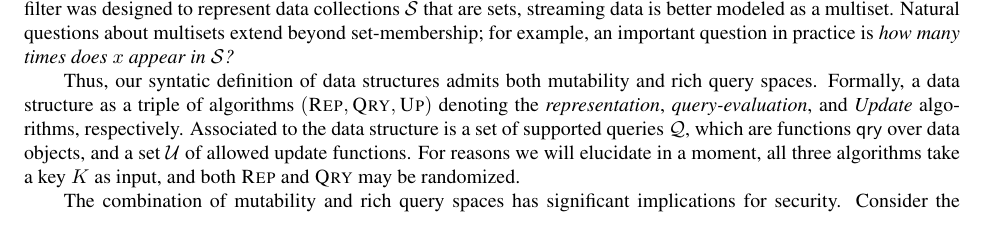
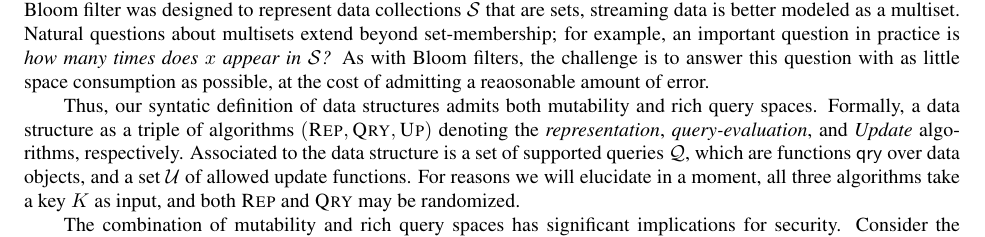
Before and after one commit to dmclayton/Mutable-Data-Structures, a LaTeX paper (mutable.tex, which reads intro.tex): part of page 3 of 28, cut so that both start at the same text. Compiled offline with pdfLaTeX.

Commit message:
WIP intro continued

```diff
--- a/intro.tex
+++ b/intro.tex
@@ -35,11 +35,13 @@ Concrete examples of these include the counting filter~\cite{xxx}, count-min
 sketch~\cite{xxx}, the cuckoo filter~\cite{xxx}, \todo{DC}{Add references and
 add any other data structuers you feel should be named here.}
 %
-Next, while the Bloom filter was designed to represent
-data collections~$\col$ that are sets, streaming data is
-better modeled as a multiset.  Natural questions about multisets
-extend beyond set-membership; for example, an important question in practice is
-\emph{how many times does~$x$ appear in~$\col$?}
+Next, while the Bloom filter was designed to represent data collections~$\col$
+that are sets, streaming data is better modeled as a multiset.  Natural
+questions about multisets extend beyond set-membership; for example, an
+important question in practice is \emph{how many times does~$x$ appear
+in~$\col$?} As with Bloom filters, the challenge is to answer this question with
+as little space consumption as possible, at the cost of admitting a reaosonable
+amount of error.
 
 Thus, our syntatic definition of data structures admits both
 mutability and rich query spaces.
```
